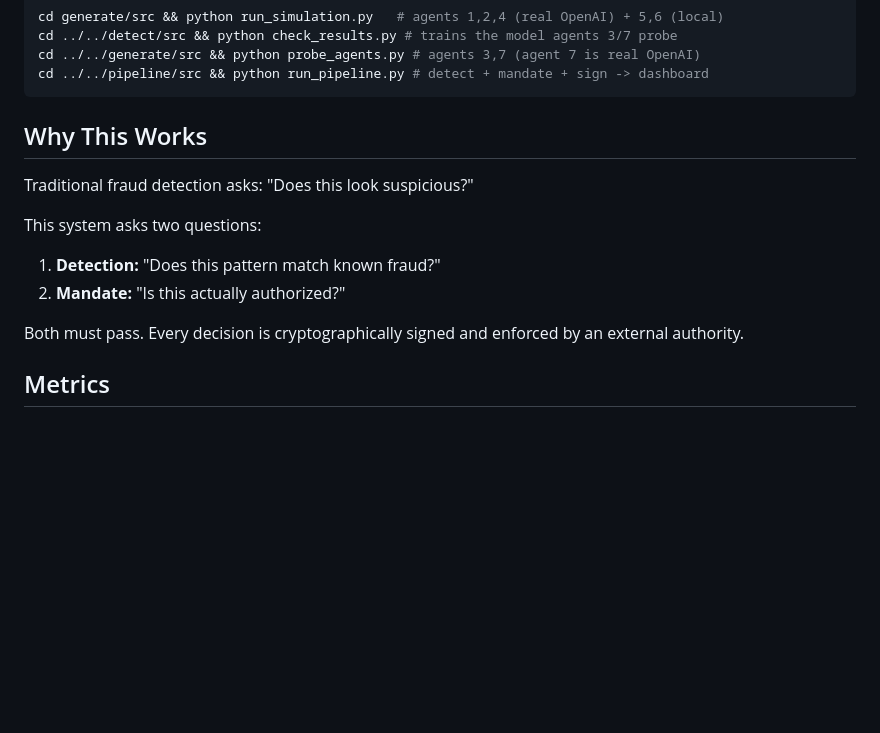
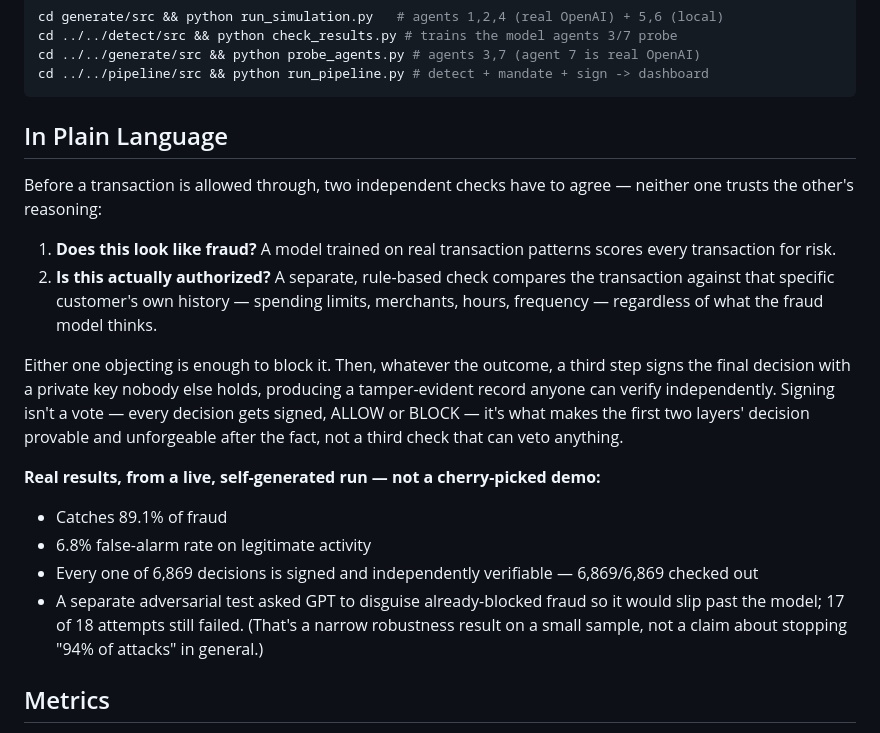
Before and after one commit to pavancharak/execution-authority-gate, a Markdown page: README.md, the part around the change. Drawn GitHub-style; blank space fills up the shorter version.

Commit message:
docs: add plain-language explainer, correct the "3 checks" framing
A judges/decision-makers messaging doc proposed describing this as
"three independent checks, all must agree" (detect + mandate + signing)
and "94% attack prevention." Both are inaccurate: signing isn't a check
that can veto a decision — every decision gets signed regardless of
outcome, it's a proof/audit layer, not a vote. And the 94% figure is
agent 7's red-team evasion-resistance result on a sample of 18 variants
(17 failed to evade), not a general attack-prevention rate across the
system.

Replaced "Why This Works" with "In Plain Language": accurately describes
two decision layers that must both agree (detect + mandate), signing as
a separate proof step with no veto, and the real numbers (89.1% caught,
6.8% FPR, 6,869/6,869 verified, 17/18 evasion attempts failed) with the
evasion result explicitly scoped to what it actually measured.

````diff
--- a/README.md
+++ b/README.md
@@ -47,15 +47,20 @@ cd ../../generate/src && python probe_agents.py # agents 3,7 (agent 7 is real Op
 cd ../../pipeline/src && python run_pipeline.py # detect + mandate + sign -> dashboard
 ```
 
-## Why This Works
+## In Plain Language
 
-Traditional fraud detection asks: "Does this look suspicious?"
+Before a transaction is allowed through, two independent checks have to agree — neither one trusts the other's reasoning:
 
-This system asks two questions:
-1. **Detection:** "Does this pattern match known fraud?"
-2. **Mandate:** "Is this actually authorized?"
+1. **Does this look like fraud?** A model trained on real transaction patterns scores every transaction for risk.
+2. **Is this actually authorized?** A separate, rule-based check compares the transaction against that specific customer's own history — spending limits, merchants, hours, frequency — regardless of what the fraud model thinks.
 
-Both must pass. Every decision is cryptographically signed and enforced by an external authority.
+Either one objecting is enough to block it. Then, whatever the outcome, a third step signs the final decision with a private key nobody else holds, producing a tamper-evident record anyone can verify independently. Signing isn't a vote — every decision gets signed, ALLOW or BLOCK — it's what makes the first two layers' decision provable and unforgeable after the fact, not a third check that can veto anything.
+
+**Real results, from a live, self-generated run — not a cherry-picked demo:**
+- Catches 89.1% of fraud
+- 6.8% false-alarm rate on legitimate activity
+- Every one of 6,869 decisions is signed and independently verifiable — 6,869/6,869 checked out
+- A separate adversarial test asked GPT to disguise already-blocked fraud so it would slip past the model; 17 of 18 attempts still failed. (That's a narrow robustness result on a small sample, not a claim about stopping "94% of attacks" in general.)
 
 ## Metrics
 
````
